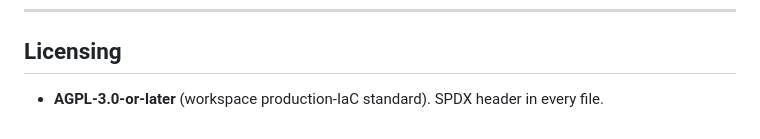
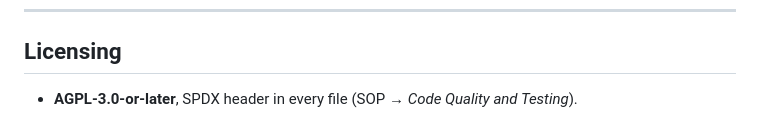
Before and after one commit to JamesonRGrieve/netbox-mermaid, a Markdown page: CLAUDE.md, the part around the change. Rendered like a GitHub page.

Commit message:
Point agent docs at the SOP collectives
References to the retired workspace sections and stack files now name the SOP
Stack Standards pages, and restated global rules (git, hooks, decisions) become
pointers to the Zephyrex SOP collective, read over MCP as the single source of
truth. The --no-verify wording now matches the operator's batch-work rule.

Co-Authored-By: Claude Opus 5.5 <noreply@anthropic.com>

```diff
--- a/CLAUDE.md
+++ b/CLAUDE.md
@@ -106,4 +106,4 @@ safety feature — never weaken it.
 ---
 
 ## Licensing
-- **AGPL-3.0-or-later** (workspace production-IaC standard). SPDX header in every file.
+- **AGPL-3.0-or-later**, SPDX header in every file (SOP → *Code Quality and Testing*).
```
